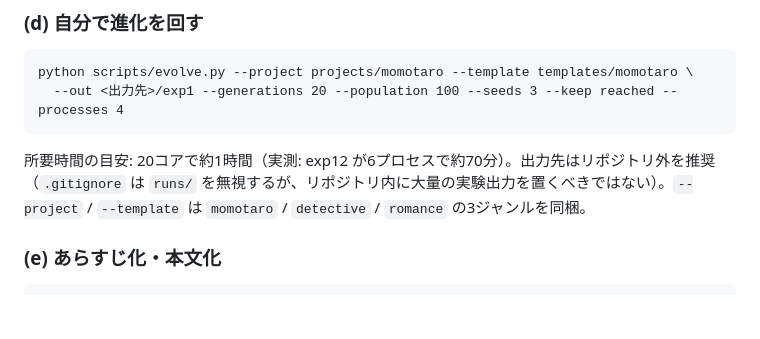
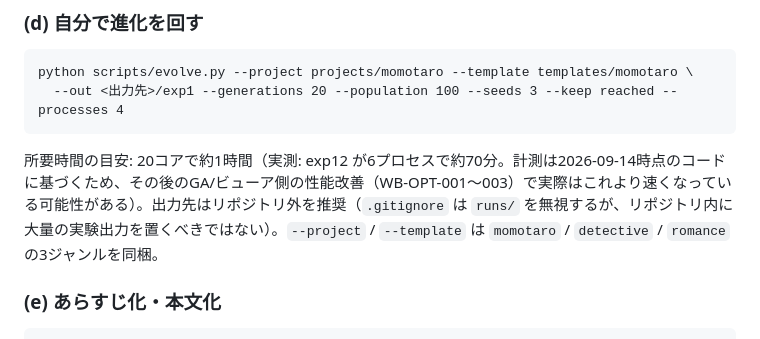
Before and after one commit to ATO-LABO/WorldBloom, a Markdown page: README.md, the part around the change. GitHub-like rendering; blank space fills up the shorter version.

Commit message:
docs: caveat the exp12 runtime benchmark as pre-optimization
The ~70min figure was measured on 2026-09-14, before the WB-OPT-001~003
hot-path optimizations landed (2026-09-15), so it may now overstate
actual run time.

Co-Authored-By: Claude Sonnet 5 <noreply@anthropic.com>

````diff
--- a/README.md
+++ b/README.md
@@ -66,7 +66,7 @@ python scripts/evolve.py --project projects/momotaro --template templates/momota
   --out <出力先>/exp1 --generations 20 --population 100 --seeds 3 --keep reached --processes 4
 ```
 
-所要時間の目安: 20コアで約1時間（実測: exp12 が6プロセスで約70分）。出力先はリポジトリ外を推奨（`.gitignore` は `runs/` を無視するが、リポジトリ内に大量の実験出力を置くべきではない）。`--project` / `--template` は `momotaro` / `detective` / `romance` の3ジャンルを同梱。
+所要時間の目安: 20コアで約1時間（実測: exp12 が6プロセスで約70分。計測は2026-09-14時点のコードに基づくため、その後のGA/ビューア側の性能改善（WB-OPT-001〜003）で実際はこれより速くなっている可能性がある）。出力先はリポジトリ外を推奨（`.gitignore` は `runs/` を無視するが、リポジトリ内に大量の実験出力を置くべきではない）。`--project` / `--template` は `momotaro` / `detective` / `romance` の3ジャンルを同梱。
 
 ### (e) あらすじ化・本文化
 
````
